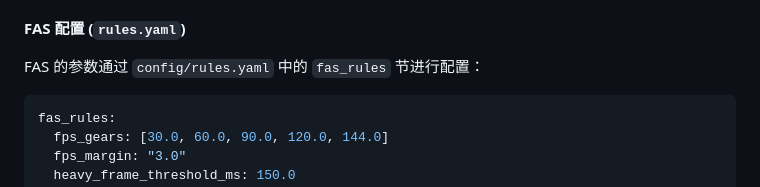
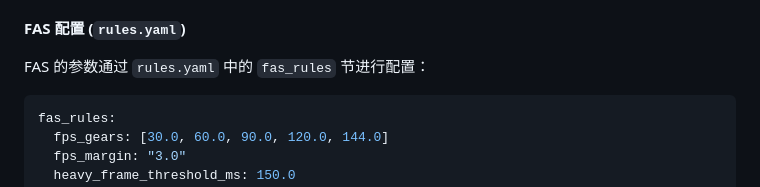
Before and after one commit to imacte/YukiCtrl, a Markdown page: README.md, the part around the change. Rendered like a GitHub page.

````diff
--- a/README.md
+++ b/README.md
@@ -109,7 +109,7 @@ FAS 引擎维护一个 **perf_index**（性能指数，范围 0-1000），并根
 
 #### FAS 配置 (`rules.yaml`)
 
-FAS 的参数通过 `config/rules.yaml` 中的 `fas_rules` 节进行配置：
+FAS 的参数通过 `rules.yaml` 中的 `fas_rules` 节进行配置：
 
 ```yaml
 fas_rules:
````
Also changed, not shown: README.en.md (+1 -1 lines).
